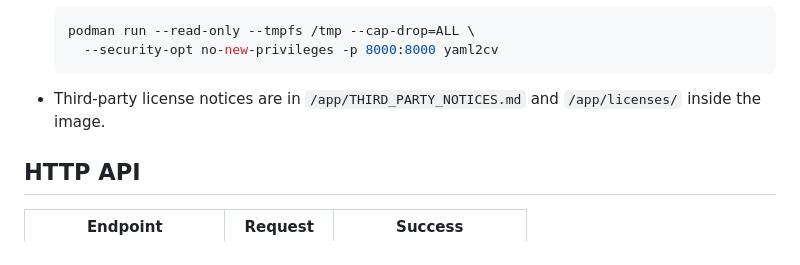
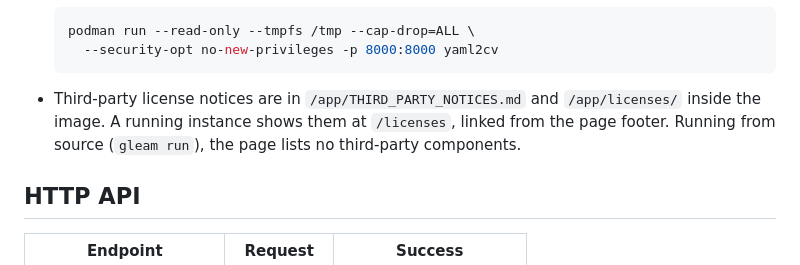
Before and after one commit to sourcloud/yaml2cv, a Markdown page: README.md, the part around the change. Rendered like a GitHub page.

Commit message:
docs: point to the licenses page and third_party.toml
Co-Authored-By: Claude Opus 5.5 <noreply@anthropic.com>

````diff
--- a/README.md
+++ b/README.md
@@ -150,7 +150,9 @@ see which image a deployment runs.
   ```
 
 - Third-party license notices are in `/app/THIRD_PARTY_NOTICES.md` and
-  `/app/licenses/` inside the image.
+  `/app/licenses/` inside the image. A running instance shows them at
+  `/licenses`, linked from the page footer. Running from source
+  (`gleam run`), the page lists no third-party components.
 
 ## HTTP API
 
````
Also changed, not shown: AGENTS.md (+2 -0 lines).
